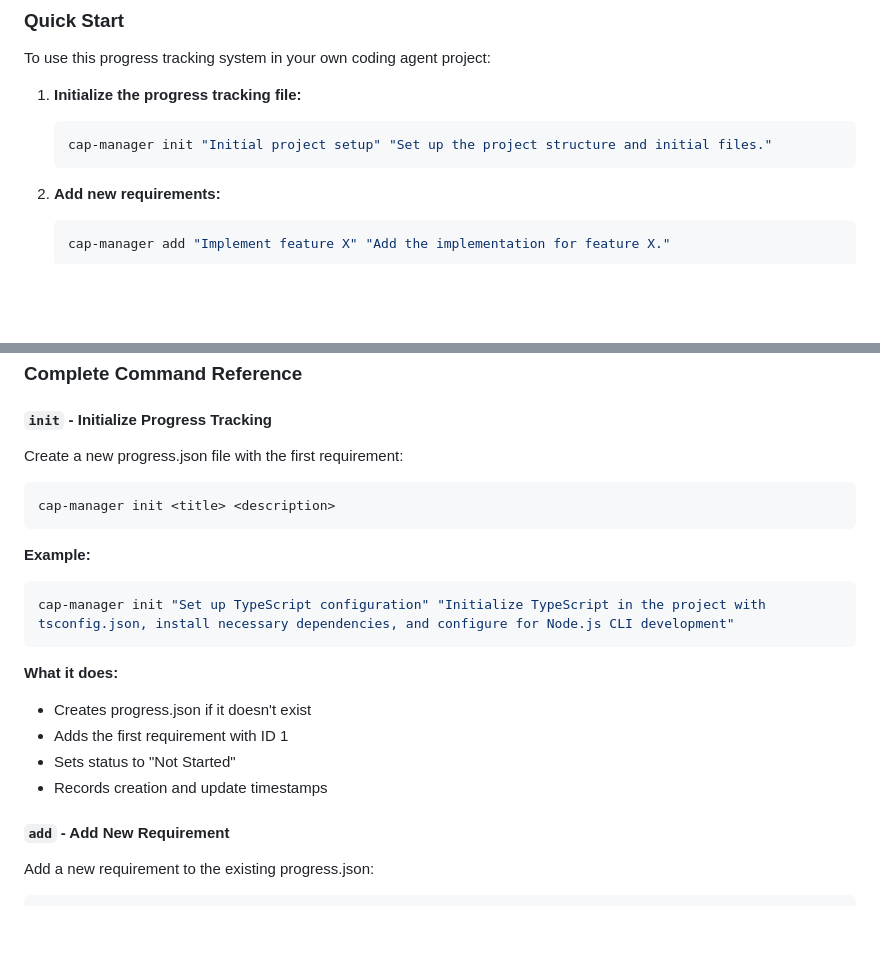
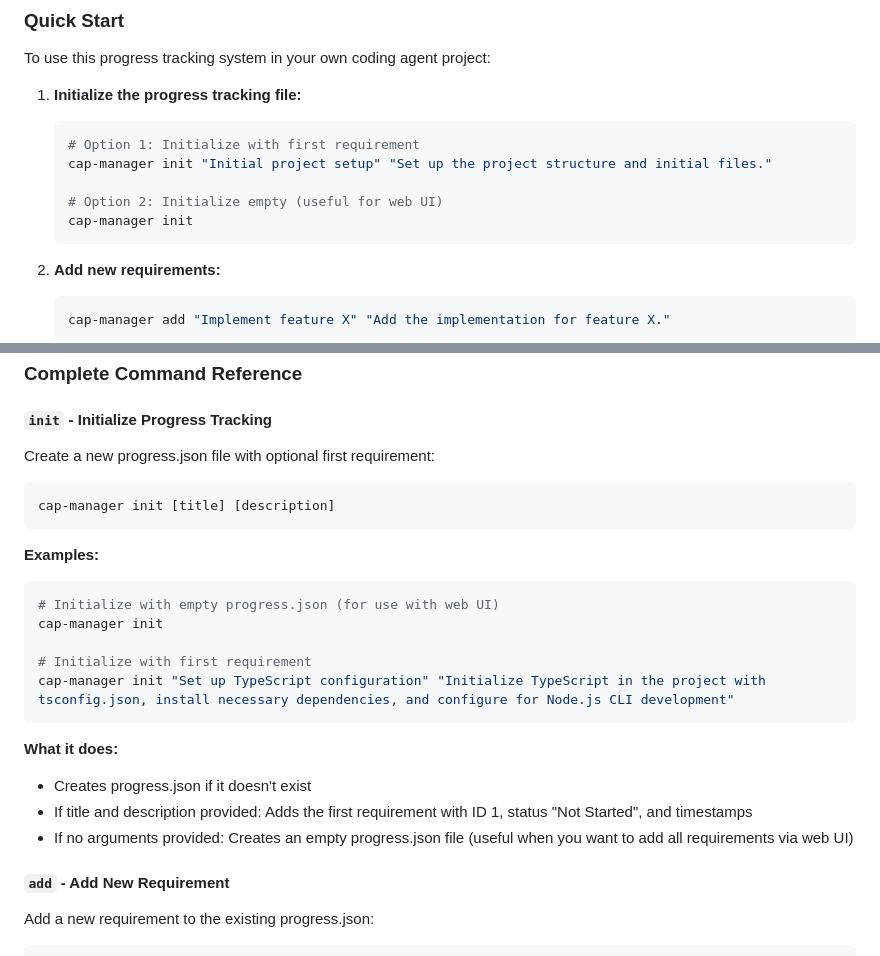
Before and after one commit to doug-skinner/coding-agent-progress-manager, a Markdown page: README.md, 2 parts joined by grey strips. Drawn GitHub-style; blank space fills up the shorter version.

Commit message:
Req #54: Update README to document empty init capability

````diff
--- a/README.md
+++ b/README.md
@@ -34,7 +34,11 @@ To use this progress tracking system in your own coding agent project:
 
 1. **Initialize the progress tracking file:**
    ```bash
+   # Option 1: Initialize with first requirement
    cap-manager init "Initial project setup" "Set up the project structure and initial files."
+
+   # Option 2: Initialize empty (useful for web UI)
+   cap-manager init
    ```
 
 2. **Add new requirements:**
@@ -61,24 +65,27 @@ To use this progress tracking system in your own coding agent project:
 
 #### `init` - Initialize Progress Tracking
 
-Create a new progress.json file with the first requirement:
+Create a new progress.json file with optional first requirement:
 
 ```bash
-cap-manager init <title> <description>
+cap-manager init [title] [description]
 ```
 
-**Example:**
+**Examples:**
 
 ```bash
+# Initialize with empty progress.json (for use with web UI)
+cap-manager init
+
+# Initialize with first requirement
 cap-manager init "Set up TypeScript configuration" "Initialize TypeScript in the project with tsconfig.json, install necessary dependencies, and configure for Node.js CLI development"
 ```
 
 **What it does:**
 
 - Creates progress.json if it doesn't exist
-- Adds the first requirement with ID 1
-- Sets status to "Not Started"
-- Records creation and update timestamps
+- If title and description provided: Adds the first requirement with ID 1, status "Not Started", and timestamps
+- If no arguments provided: Creates an empty progress.json file (useful when you want to add all requirements via web UI)
 
 #### `add` - Add New Requirement
 
````
